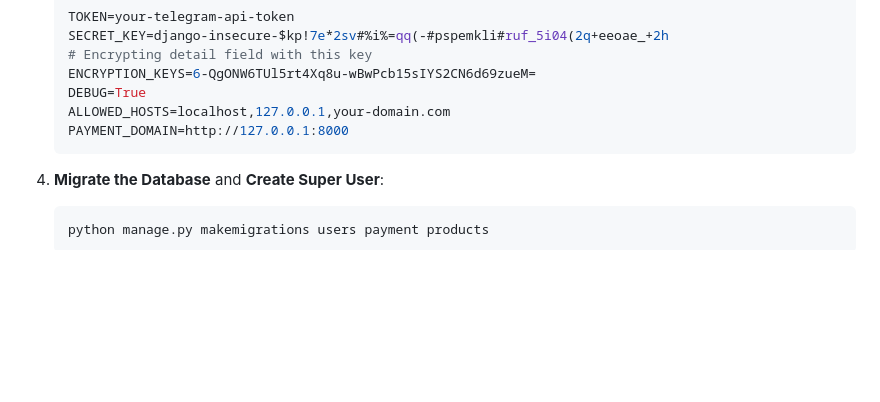
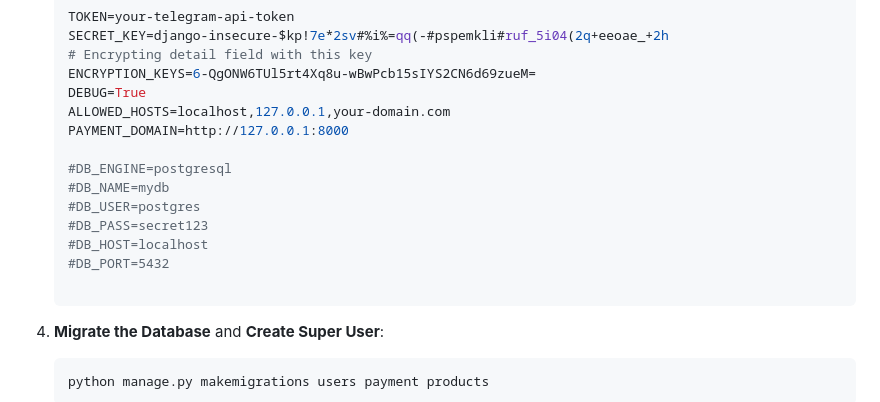
Before and after one commit to RezaTaheri01/telegram-store-bot, a Markdown page: README.md, the part around the change. GitHub-like rendering; blank space fills up the shorter version.

Commit message:
Update README with database configuration details
Uncomment database configuration settings in README.

````diff
--- a/README.md
+++ b/README.md
@@ -86,6 +86,14 @@ This bot is a Python-based Telegram bot seamlessly integrated with a Django back
    DEBUG=True
    ALLOWED_HOSTS=localhost,127.0.0.1,your-domain.com
    PAYMENT_DOMAIN=http://127.0.0.1:8000
+
+   #DB_ENGINE=postgresql
+   #DB_NAME=mydb
+   #DB_USER=postgres
+   #DB_PASS=secret123
+   #DB_HOST=localhost
+   #DB_PORT=5432
+
    ```
 
 4. **Migrate the Database** and  **Create Super User**:
````
